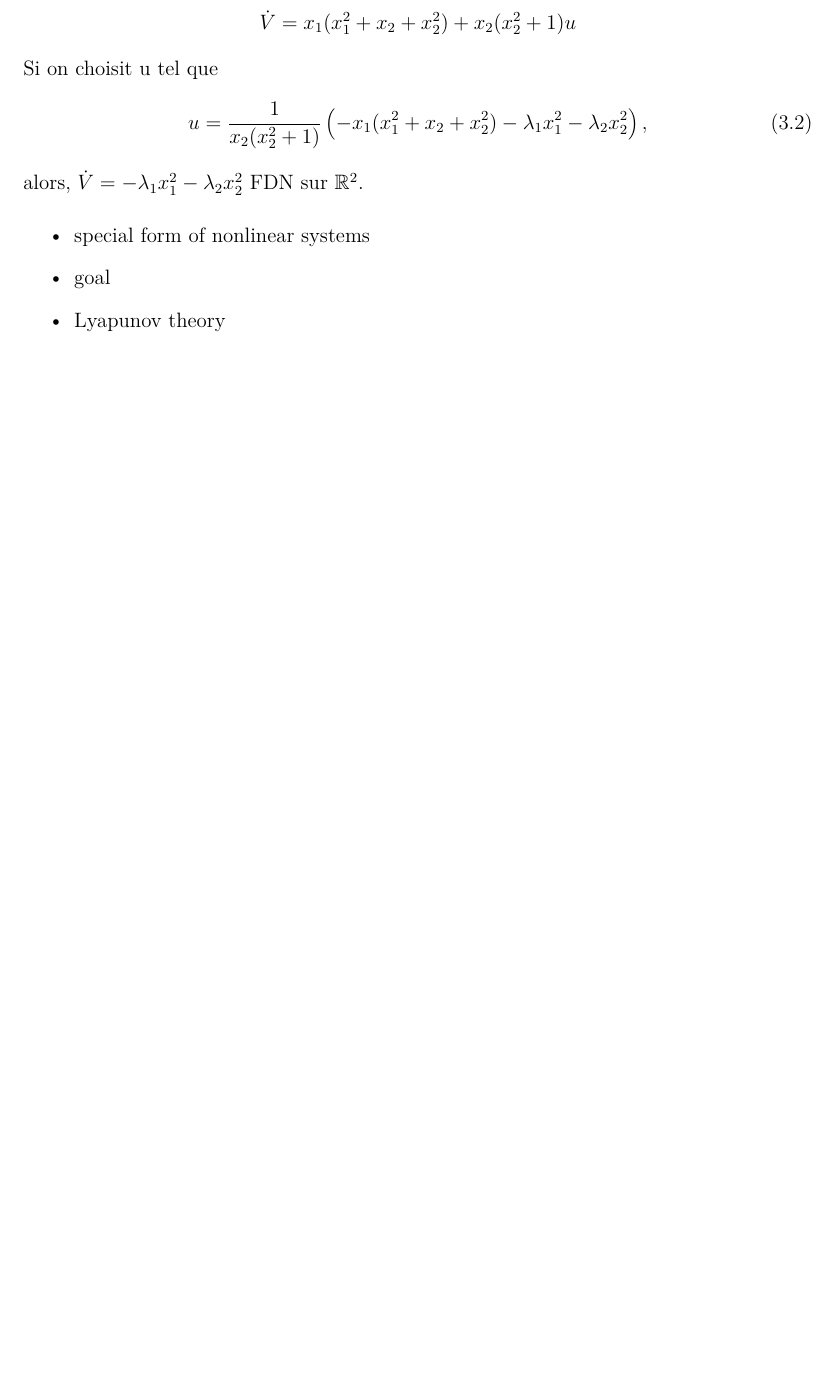
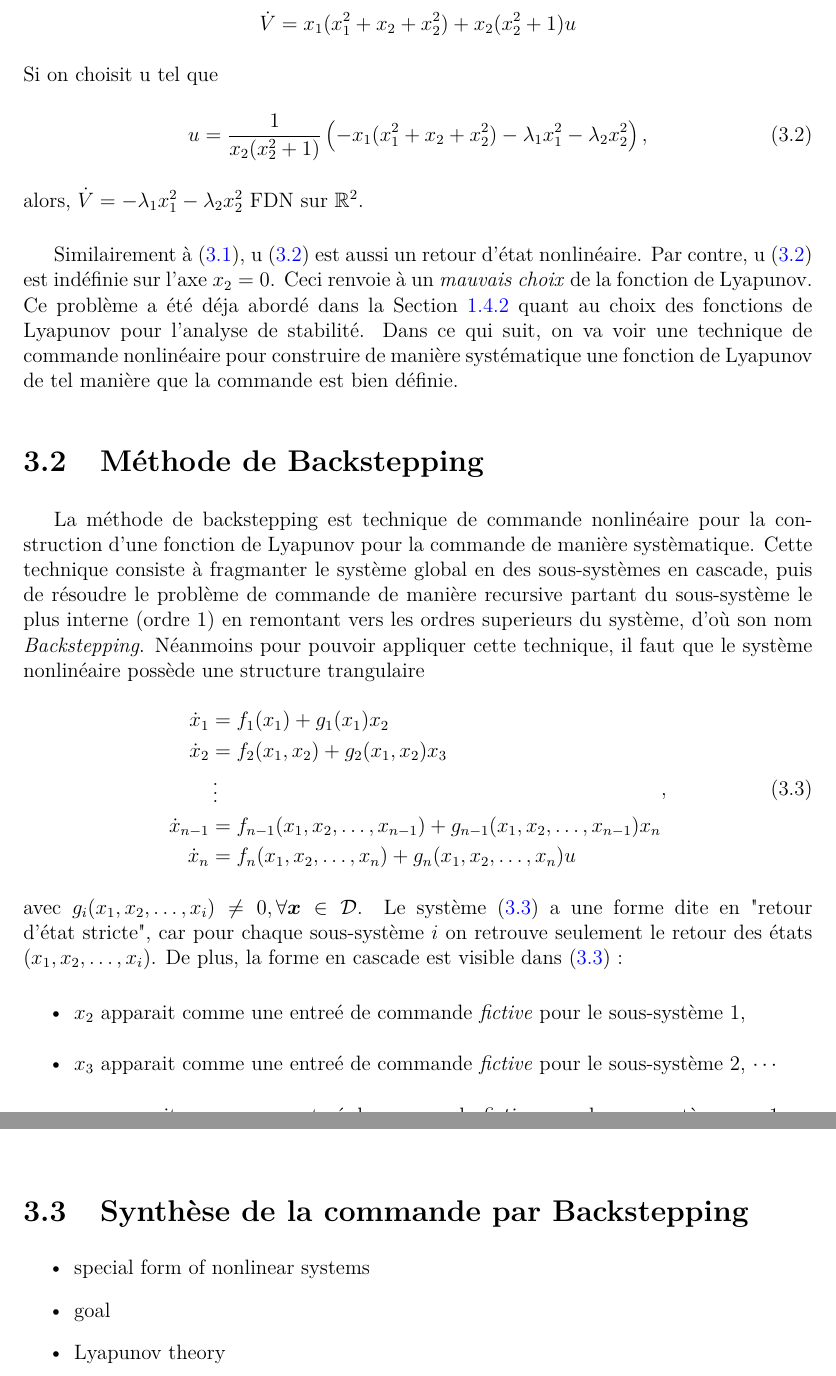
Before and after one commit to mohamed-djeha-rob/Lecture, a LaTeX thesis (Lecture.tex, which reads chp_2_commandNonLineaire/chp_2_commandNonLineaire.tex): part of page 36 of 37 before the commit and two parts of pages 36 and 37 of 39 after it, the two joined at a grey line, cut so that both start at the same text, the shorter picture padded with empty space. Compiled offline with pdfLaTeX.

Commit message:
beckstepping

```diff
--- a/chp_2_commandNonLineaire/chp_2_commandNonLineaire.tex
+++ b/chp_2_commandNonLineaire/chp_2_commandNonLineaire.tex
@@ -35,6 +35,27 @@ On remarque que la commande dans~\eqref{eq-chap3:nnlinear feedback 1} est un ret
 	\end{equation}
 	alors, $\dot{V} = - \lambda_1x_1^2 -\lambda_2x_2^2$ FDN sur $\mathbb{R}^2$.
 \end{example}
+Similairement à~\eqref{eq-chap3:nnlinear feedback 1}, u~\eqref{eq-chap3:nnlinear feedback 2} est aussi un retour d'état nonlinéaire. Par contre, u~\eqref{eq-chap3:nnlinear feedback 2} est indéfinie sur l'axe $x_2=0$. Ceci  renvoie à un \emph{mauvais choix} de la fonction de Lyapunov. Ce problème a été déja abordé dans la~\cref{subsec:lyapunov direct method} quant au choix des fonctions de Lyapunov pour l'analyse de stabilité. Dans ce qui suit, on va voir une technique de commande nonlinéaire pour construire de manière systématique une fonction de Lyapunov de tel manière que la commande est bien définie.
+\section{Méthode de Backstepping}
+La méthode de backstepping est technique de commande nonlinéaire pour la construction d'une fonction de Lyapunov pour la commande de manière systèmatique. Cette technique consiste à fragmanter le système  global en des sous-systèmes en cascade, puis de résoudre le problème de commande de manière recursive partant du sous-système le plus interne (ordre 1) en remontant vers les ordres superieurs du système, d'où son nom \emph{Backstepping}. Néanmoins pour pouvoir appliquer cette technique, il faut que  le système nonlinéaire possède une structure trangulaire
+\begin{align}\label{eq-chap3:strict-feedback form}
+	\begin{split}
+		\dot{x}_1 &= f_1(x_1) + g_1(x_1)x_2\\
+		\dot{x}_2 &= f_2(x_1,x_2) + g_2(x_1,x_2)x_3\\
+		&\vdots \\
+		\dot{x}_{n-1} &= f_{n-1}(x_1,x_2,\ldots,x_{n-1}) +  g_{n-1}(x_1,x_2,\ldots,x_{n-1})x_n\\
+		\dot{x}_n &= f_{n}(x_1,x_2,\ldots,x_{n}) +  g_{n}(x_1,x_2,\ldots,x_{n})u
+	\end{split},
+\end{align}
+avec $g_i(x_1,x_2,\ldots,x_i)\neq0, \forall \state\in\setD$. Le système~\eqref{eq-chap3:strict-feedback form} a une forme dite en "retour d'état stricte", car pour chaque sous-système $i$ on retrouve seulement le retour des états $(x_1,x_2,\ldots,x_i)$. De plus,  la forme en cascade est visible dans~\eqref{eq-chap3:strict-feedback form} :
+\begin{itemize}
+	\item $x_2$ apparait comme une entreé de commande \emph{fictive} pour le sous-système 1,
+	\item $x_3$ apparait comme une entreé de commande \emph{fictive} pour le sous-système 2, $\cdots$
+	\item  $x_n$ apparait comme une entreé de commande \emph{fictive} pour le sous-système $n-1$,
+	\item  $u$ apparait comme une entreé de commande \emph{réel} pour le sous-système 2,
+\end{itemize}
+\section{Synthèse de la commande par Backstepping}
+
 \begin{itemize}
 	\item special form of nonlinear systems
 	\item goal
```
